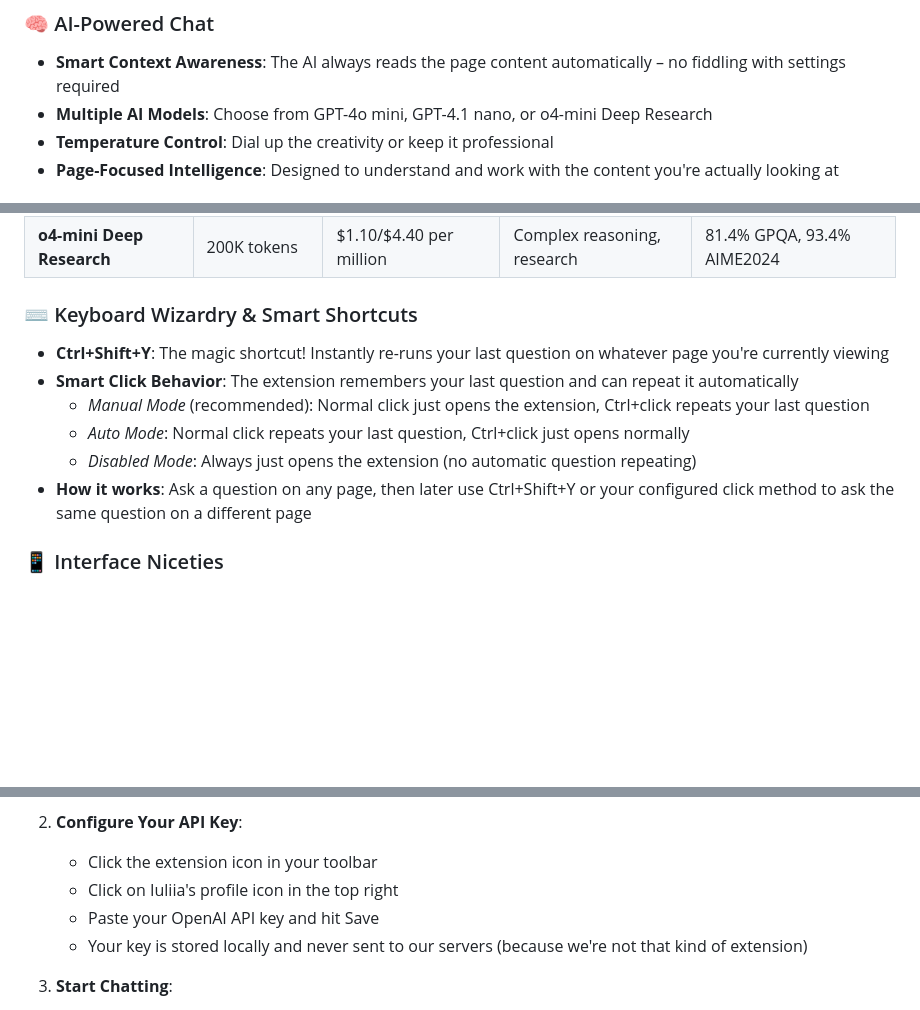
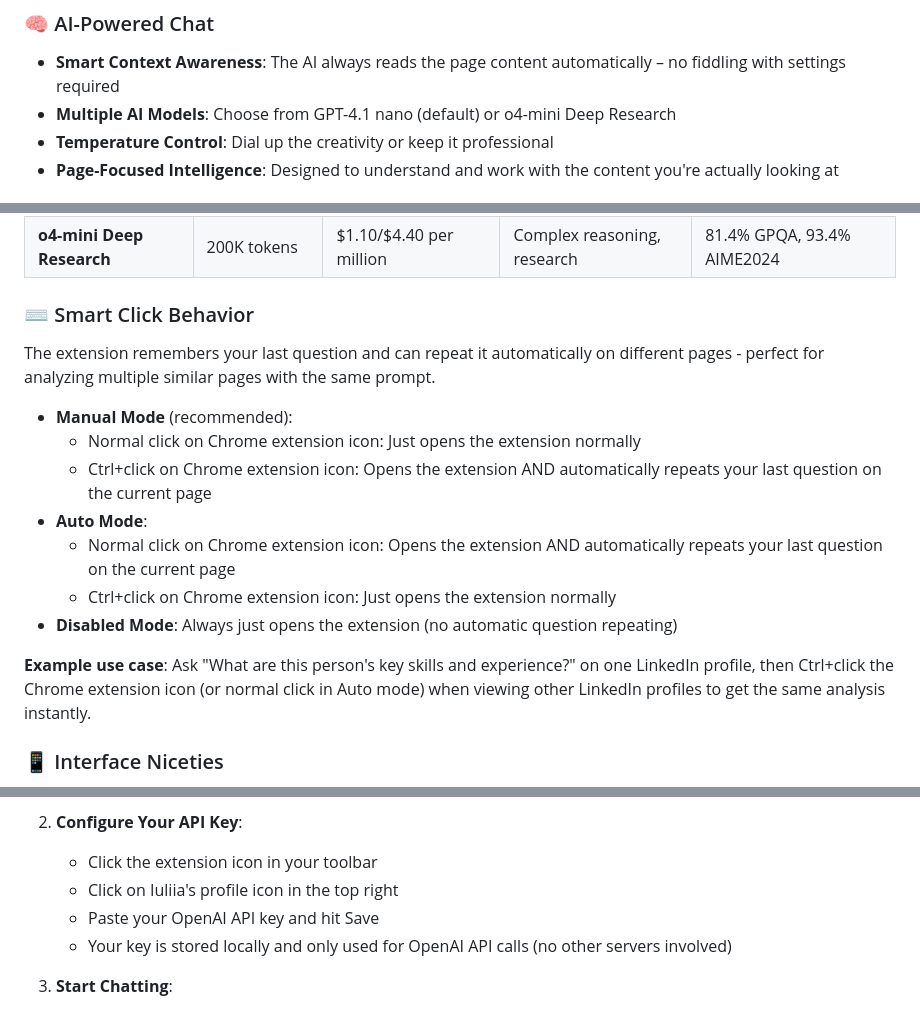
Before and after one commit to urilivshits/pageinference, a Markdown page: README.md, 3 parts joined by grey strips. Drawn GitHub-style; blank space fills up the shorter version.

Commit message:
Update README.md to reflect changes in AI model options and enhance user guidance
- Revised AI model descriptions to clarify the default model as 'GPT-4.1 nano' and removed references to 'gpt-4o-mini'.
- Simplified and reorganized the keyboard shortcuts section, emphasizing the smart click behavior and providing clearer instructions for different modes.
- Added an example use case to illustrate the functionality of the smart click behavior for better user understanding.
- Updated privacy and security section to specify that the OpenAI API key is only used for API calls, ensuring transparency.

References: updated/README.md

```diff
--- a/README.md
+++ b/README.md
@@ -10,7 +10,7 @@ Iuliia's Lil Helper is a Chrome extension I built for my amazing wife Iuliia, br
 
 ### 🧠 AI-Powered Chat
 - **Smart Context Awareness**: The AI always reads the page content automatically – no fiddling with settings required
-- **Multiple AI Models**: Choose from GPT-4o mini, GPT-4.1 nano, or o4-mini Deep Research
+- **Multiple AI Models**: Choose from GPT-4.1 nano (default) or o4-mini Deep Research
 - **Temperature Control**: Dial up the creativity or keep it professional
 - **Page-Focused Intelligence**: Designed to understand and work with the content you're actually looking at
 
@@ -25,13 +25,18 @@ Choose the right AI model for your needs:
 | **GPT-4.1 nano** | 1M tokens | $0.10/$0.40 per million | Daily tasks, quick questions | 80.1% MMLU |
 | **o4-mini Deep Research** | 200K tokens | $1.10/$4.40 per million | Complex reasoning, research | 81.4% GPQA, 93.4% AIME2024 |
 
-### ⌨️ Keyboard Wizardry & Smart Shortcuts
-- **Ctrl+Shift+Y**: The magic shortcut! Instantly re-runs your last question on whatever page you're currently viewing
-- **Smart Click Behavior**: The extension remembers your last question and can repeat it automatically
-  - *Manual Mode* (recommended): Normal click just opens the extension, Ctrl+click repeats your last question
-  - *Auto Mode*: Normal click repeats your last question, Ctrl+click just opens normally
-  - *Disabled Mode*: Always just opens the extension (no automatic question repeating)
-- **How it works**: Ask a question on any page, then later use Ctrl+Shift+Y or your configured click method to ask the same question on a different page
+### ⌨️ Smart Click Behavior
+The extension remembers your last question and can repeat it automatically on different pages - perfect for analyzing multiple similar pages with the same prompt.
+
+- **Manual Mode** (recommended):
+  - Normal click on Chrome extension icon: Just opens the extension normally
+  - Ctrl+click on Chrome extension icon: Opens the extension AND automatically repeats your last question on the current page
+- **Auto Mode**:
+  - Normal click on Chrome extension icon: Opens the extension AND automatically repeats your last question on the current page
+  - Ctrl+click on Chrome extension icon: Just opens the extension normally
+- **Disabled Mode**: Always just opens the extension (no automatic question repeating)
+
+**Example use case**: Ask "What are this person's key skills and experience?" on one LinkedIn profile, then Ctrl+click the Chrome extension icon (or normal click in Auto mode) when viewing other LinkedIn profiles to get the same analysis instantly.
 
 ### 📱 Interface Niceties
 - **Chat History**: Organized by website domain because we're not animals
@@ -64,7 +69,7 @@ Choose the right AI model for your needs:
    - Click the extension icon in your toolbar
    - Click on Iuliia's profile icon in the top right
    - Paste your OpenAI API key and hit Save
-   - Your key is stored locally and never sent to our servers (because we're not that kind of extension)
+   - Your key is stored locally and only used for OpenAI API calls (no other servers involved)
 
 3. **Start Chatting**:
    - Navigate to any website
```
Also changed, not shown: other parts of README.md (+1 -1 lines).
